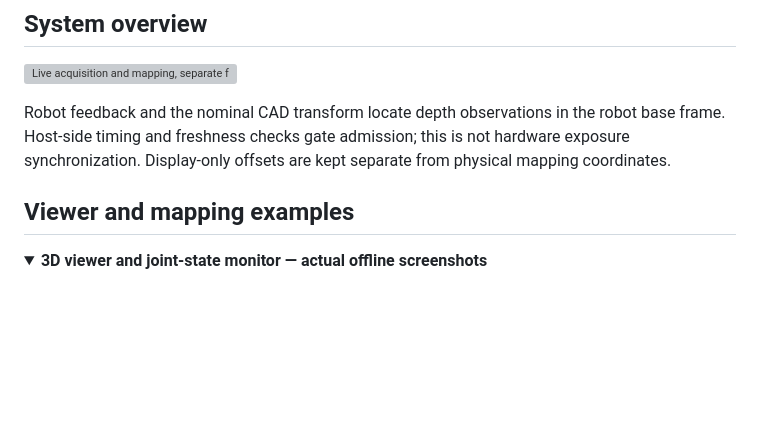
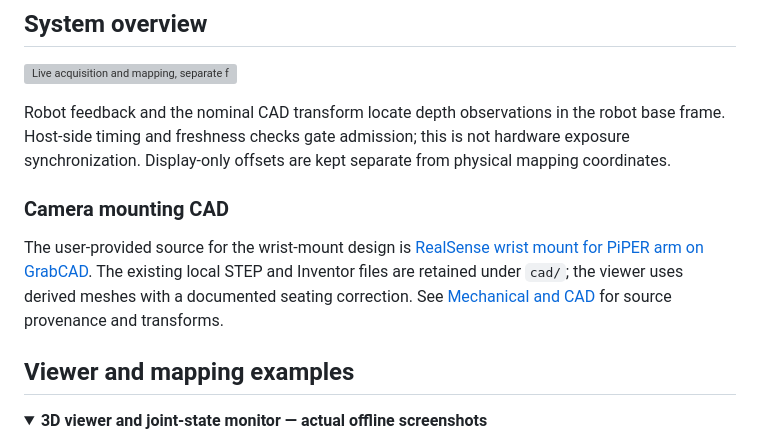
Before and after one commit to tzf230201/om6_piper, a Markdown page: README.md, the part around the change. Rendered like a GitHub page; folded sections open; blank space fills up the shorter version; grey boxes are pictures that could not be loaded.

Commit message:
update mechanical CAD link

```diff
--- a/README.md
+++ b/README.md
@@ -70,6 +70,14 @@ Robot feedback and the nominal CAD transform locate depth observations in the
 robot base frame. Host-side timing and freshness checks gate admission; this is
 not hardware exposure synchronization. Display-only offsets are kept separate
 from physical mapping coordinates.
+
+### Camera mounting CAD
+
+The user-provided source for the wrist-mount design is
+[RealSense wrist mount for PiPER arm on GrabCAD](https://grabcad.com/library/realsense-wrist-mount-for-piper-arm-1).
+The existing local STEP and Inventor files are retained under `cad/`; the viewer
+uses derived meshes with a documented seating correction. See
+[Mechanical and CAD](docs/MECHANICAL_CAD.md) for source provenance and transforms.
 
 ## Viewer and mapping examples
 
```
Also changed, not shown: docs/MECHANICAL_CAD.md (+16 -0 lines), 1 other file.
